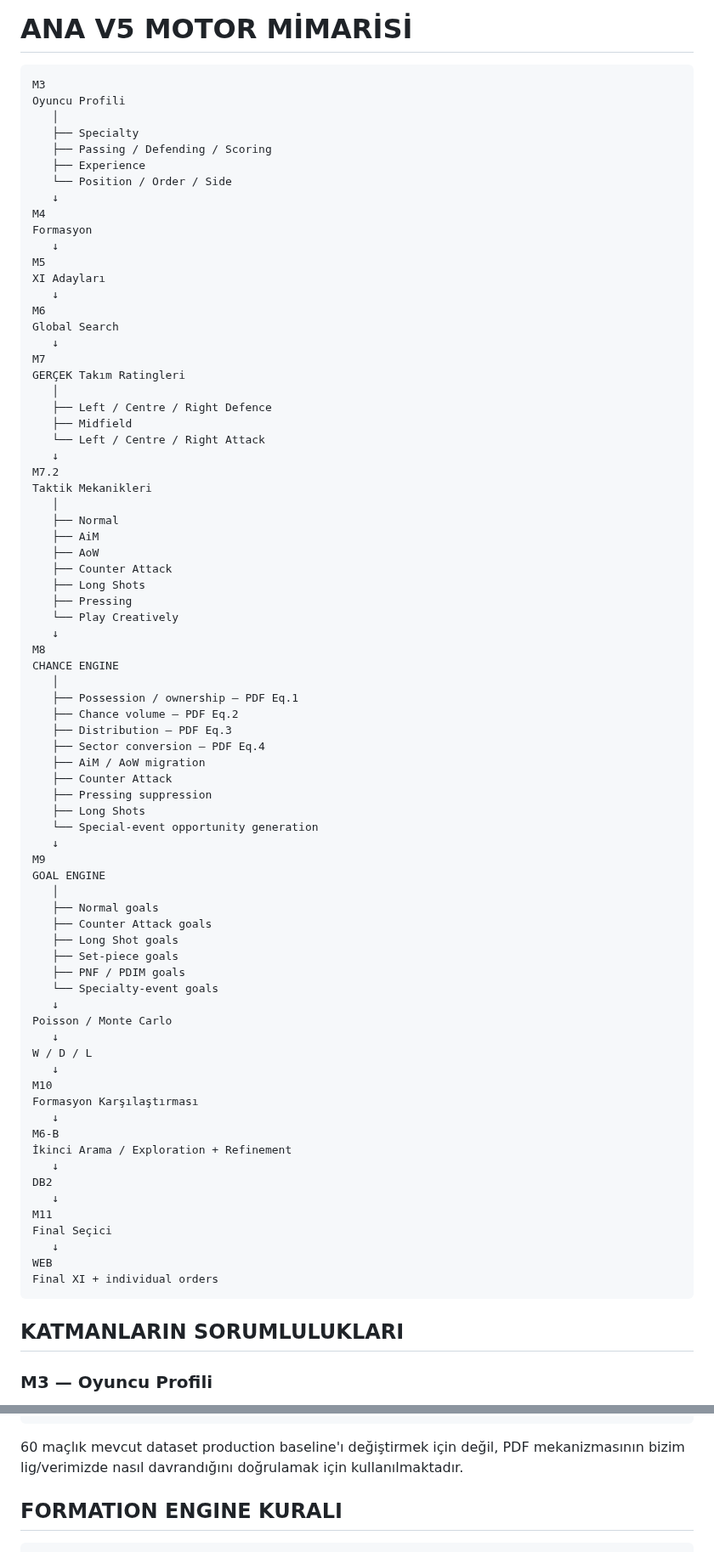
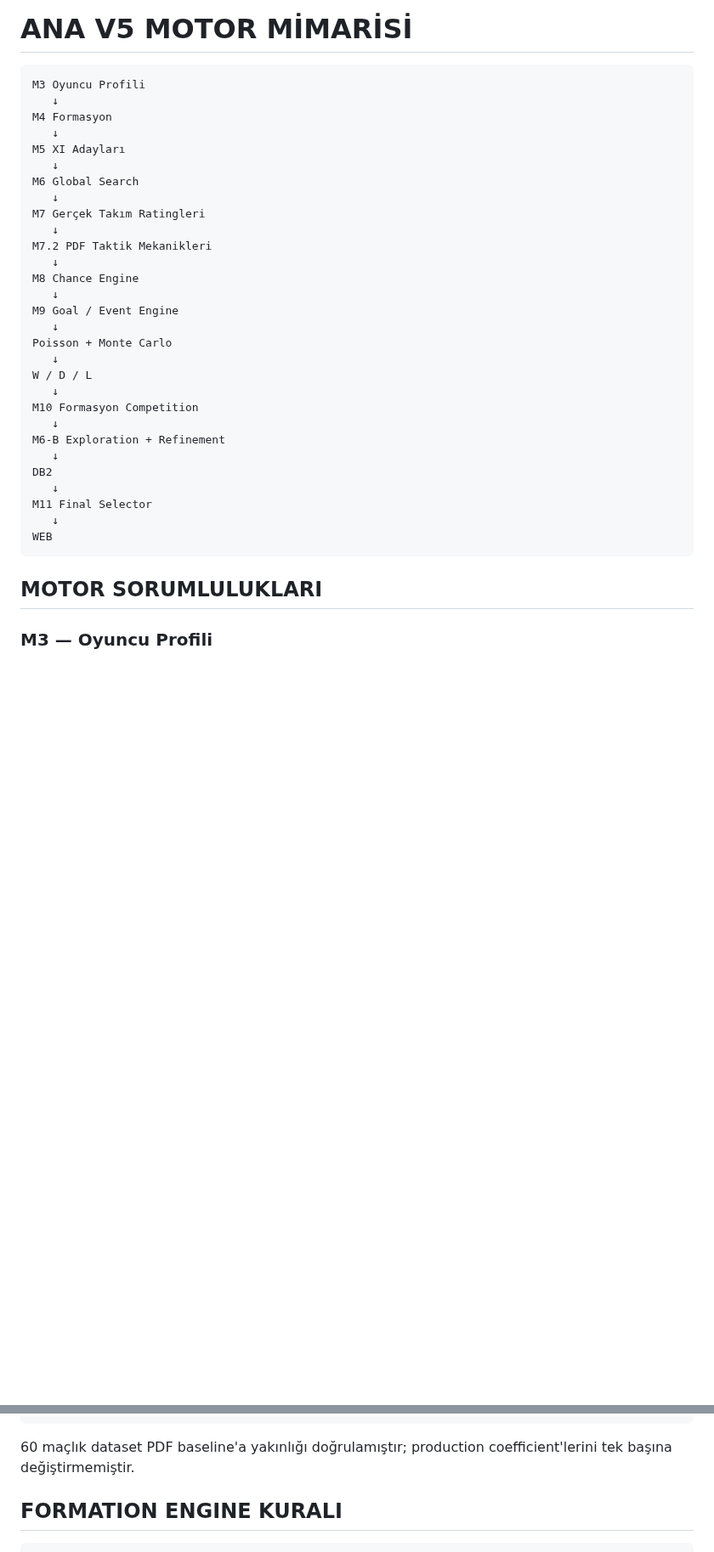
Before and after one commit to dincer552/Res, a Markdown page: README.md, 2 parts joined by grey strips. Shown at 85% size. Rendered like a GitHub page; blank space fills up the shorter version.

Commit message:
V5 README faz durumunu PDF yorumuyla senkronize et

````diff
--- a/README.md
+++ b/README.md
@@ -11,84 +11,38 @@ V5'nin hedefi yalnızca iyi bir ilk 11 bulmak değil; **oyuncu → formasyon →
 # ANA V5 MOTOR MİMARİSİ
 
 ```text
-M3
-Oyuncu Profili
-   │
-   ├── Specialty
-   ├── Passing / Defending / Scoring
-   ├── Experience
-   └── Position / Order / Side
+M3 Oyuncu Profili
    ↓
-M4
-Formasyon
+M4 Formasyon
    ↓
-M5
-XI Adayları
+M5 XI Adayları
    ↓
-M6
-Global Search
+M6 Global Search
    ↓
-M7
-GERÇEK Takım Ratingleri
-   │
-   ├── Left / Centre / Right Defence
-   ├── Midfield
-   └── Left / Centre / Right Attack
+M7 Gerçek Takım Ratingleri
    ↓
-M7.2
-Taktik Mekanikleri
-   │
-   ├── Normal
-   ├── AiM
-   ├── AoW
-   ├── Counter Attack
-   ├── Long Shots
-   ├── Pressing
-   └── Play Creatively
+M7.2 PDF Taktik Mekanikleri
    ↓
-M8
-CHANCE ENGINE
-   │
-   ├── Possession / ownership — PDF Eq.1
-   ├── Chance volume — PDF Eq.2
-   ├── Distribution — PDF Eq.3
-   ├── Sector conversion — PDF Eq.4
-   ├── AiM / AoW migration
-   ├── Counter Attack
-   ├── Pressing suppression
-   ├── Long Shots
-   └── Special-event opportunity generation
+M8 Chance Engine
    ↓
-M9
-GOAL ENGINE
-   │
-   ├── Normal goals
-   ├── Counter Attack goals
-   ├── Long Shot goals
-   ├── Set-piece goals
-   ├── PNF / PDIM goals
-   └── Specialty-event goals
+M9 Goal / Event Engine
    ↓
-Poisson / Monte Carlo
+Poisson + Monte Carlo
    ↓
 W / D / L
    ↓
-M10
-Formasyon Karşılaştırması
+M10 Formasyon Competition
    ↓
-M6-B
-İkinci Arama / Exploration + Refinement
+M6-B Exploration + Refinement
    ↓
 DB2
    ↓
-M11
-Final Seçici
+M11 Final Selector
    ↓
 WEB
-Final XI + individual orders
 ```
 
-## KATMANLARIN SORUMLULUKLARI
+## MOTOR SORUMLULUKLARI
 
 ### M3 — Oyuncu Profili
 
@@ -323,7 +228,7 @@ regression / confidence test
 only if justified → production adjustment
 ```
 
-60 maçlık mevcut dataset production baseline'ı değiştirmek için değil, PDF mekanizmasının bizim lig/verimizde nasıl davrandığını doğrulamak için kullanılmaktadır.
+60 maçlık dataset PDF baseline'a yakınlığı doğrulamıştır; production coefficient'lerini tek başına değiştirmemiştir.
 
 ## FORMATION ENGINE KURALI
 
````
Also changed, not shown: other parts of README.md (+106 -142 lines).
